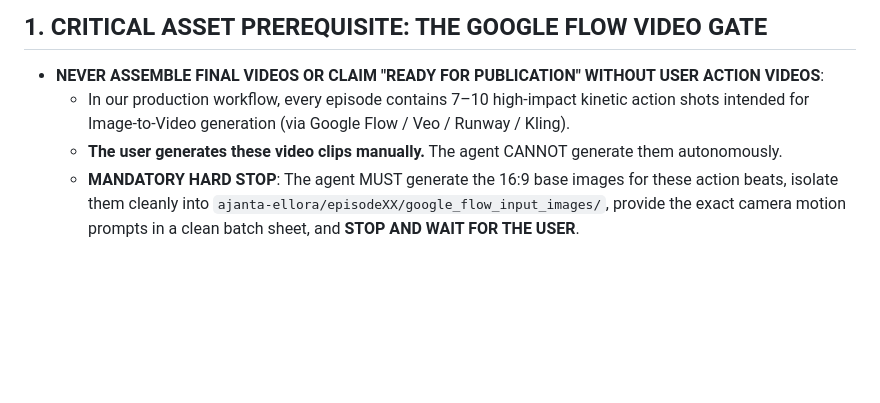
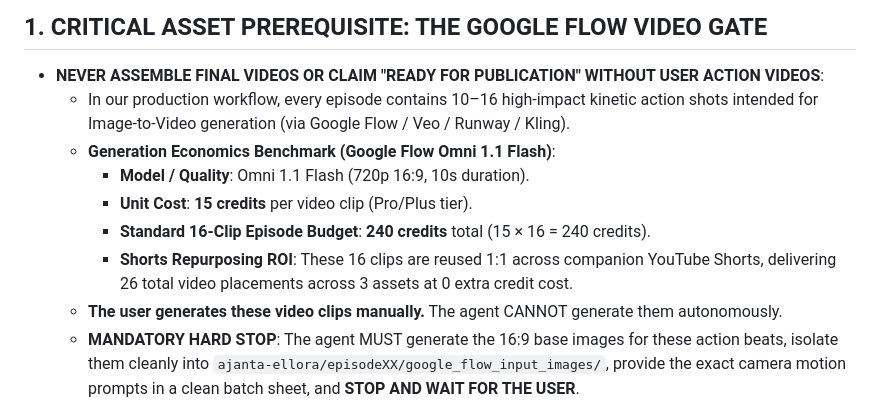
Before and after one commit to sagarvarulegit/thecuriousity-kills-thecat, a Markdown page: AGENTS.md, the part around the change. GitHub-like rendering; blank space fills up the shorter version.

```diff
--- a/AGENTS.md
+++ b/AGENTS.md
@@ -9,7 +9,12 @@
 
 ## 1. CRITICAL ASSET PREREQUISITE: THE GOOGLE FLOW VIDEO GATE
 - **NEVER ASSEMBLE FINAL VIDEOS OR CLAIM "READY FOR PUBLICATION" WITHOUT USER ACTION VIDEOS**:
-  - In our production workflow, every episode contains 7–10 high-impact kinetic action shots intended for Image-to-Video generation (via Google Flow / Veo / Runway / Kling).
+  - In our production workflow, every episode contains 10–16 high-impact kinetic action shots intended for Image-to-Video generation (via Google Flow / Veo / Runway / Kling).
+  - **Generation Economics Benchmark (Google Flow Omni 1.1 Flash)**:
+    - **Model / Quality**: Omni 1.1 Flash (720p 16:9, 10s duration).
+    - **Unit Cost**: **15 credits** per video clip (Pro/Plus tier).
+    - **Standard 16-Clip Episode Budget**: **240 credits** total (15 × 16 = 240 credits).
+    - **Shorts Repurposing ROI**: These 16 clips are reused 1:1 across companion YouTube Shorts, delivering 26 total video placements across 3 assets at 0 extra credit cost.
   - **The user generates these video clips manually.** The agent CANNOT generate them autonomously.
   - **MANDATORY HARD STOP**: The agent MUST generate the 16:9 base images for these action beats, isolate them cleanly into `ajanta-ellora/episodeXX/google_flow_input_images/`, provide the exact camera motion prompts in a clean batch sheet, and **STOP AND WAIT FOR THE USER**.
   - **STRICT PROHIBITION**: NEVER borrow, copy, or rename `.mp4` video files from prior episodes (e.g. copying `episode03/videos/*.mp4` to `episode04/videos/`).
```
Also changed, not shown: .agents/rules/video-pacing-microbeats.md (+8 -1 lines).
